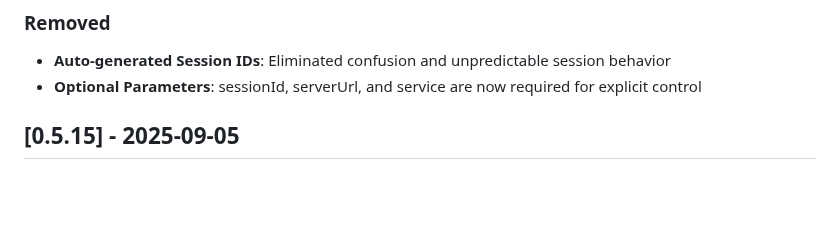
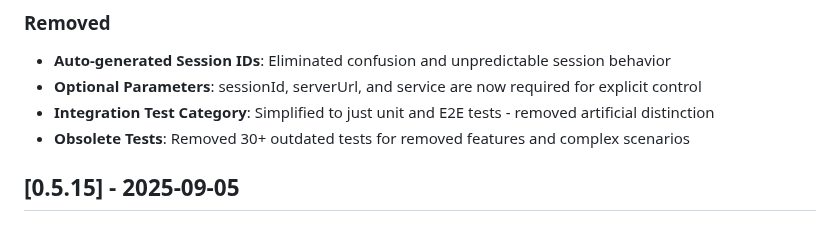
Before and after one commit to ble-mcp-test/ble-mcp-test, a Markdown page: CHANGELOG.md, the part around the change. GitHub-like rendering; blank space fills up the shorter version.

Commit message:
docs: note test suite simplification in changelog
- Document removal of integration test category
- Note removal of 30+ obsolete tests
- Clarify simplified test structure (unit for utilities, E2E for system)

🤖 Generated with [Claude Code](https://claude.ai/code)

Co-Authored-By: Claude <noreply@anthropic.com>

```diff
--- a/CHANGELOG.md
+++ b/CHANGELOG.md
@@ -28,6 +28,8 @@ and this project adheres to [Semantic Versioning](https://semver.org/spec/v2.0.0
 ### Removed
 - **Auto-generated Session IDs**: Eliminated confusion and unpredictable session behavior
 - **Optional Parameters**: sessionId, serverUrl, and service are now required for explicit control
+- **Integration Test Category**: Simplified to just unit and E2E tests - removed artificial distinction
+- **Obsolete Tests**: Removed 30+ outdated tests for removed features and complex scenarios
 
 ## [0.5.15] - 2025-09-05
 
```
